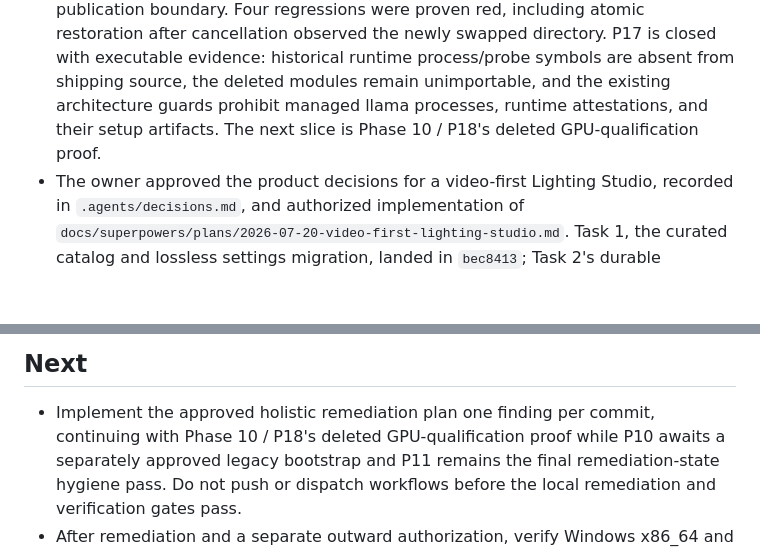
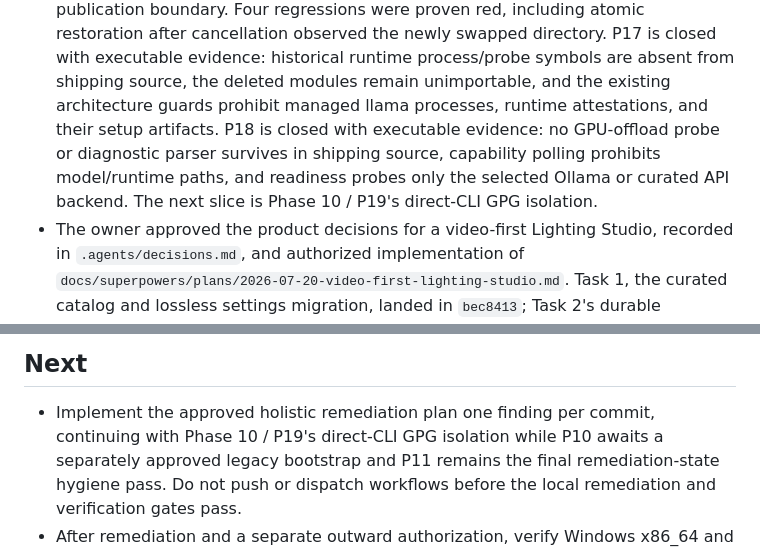
Before and after one commit to roethlar/AMKB-GUI, a Markdown page: .agents/state.md, 2 parts joined by grey strips. Drawn GitHub-style; blank space fills up the shorter version.

```diff
--- a/.agents/state.md
+++ b/.agents/state.md
@@ -353,8 +353,11 @@
   closed with executable evidence: historical runtime process/probe symbols are
   absent from shipping source, the deleted modules remain unimportable, and the
   existing architecture guards prohibit managed llama processes, runtime
-  attestations, and their setup artifacts. The next slice is Phase 10 / P18's
-  deleted GPU-qualification proof.
+  attestations, and their setup artifacts. P18 is closed with executable
+  evidence: no GPU-offload probe or diagnostic parser survives in shipping
+  source, capability polling prohibits model/runtime paths, and readiness
+  probes only the selected Ollama or curated API backend. The next slice is
+  Phase 10 / P19's direct-CLI GPG isolation.
 - The owner approved the product decisions for a video-first Lighting Studio,
   recorded in `.agents/decisions.md`, and authorized implementation of
   `docs/superpowers/plans/2026-07-20-video-first-lighting-studio.md`. Task 1,
@@ -664,7 +667,7 @@
 ## Next
 
 - Implement the approved holistic remediation plan one finding per commit,
-  continuing with Phase 10 / P18's deleted GPU-qualification proof
+  continuing with Phase 10 / P19's direct-CLI GPG isolation
   while P10 awaits a separately approved legacy bootstrap and P11 remains the
   final remediation-state hygiene pass.
   Do not push or dispatch workflows before the local remediation and verification
```
Also changed, not shown: 1 other file.
